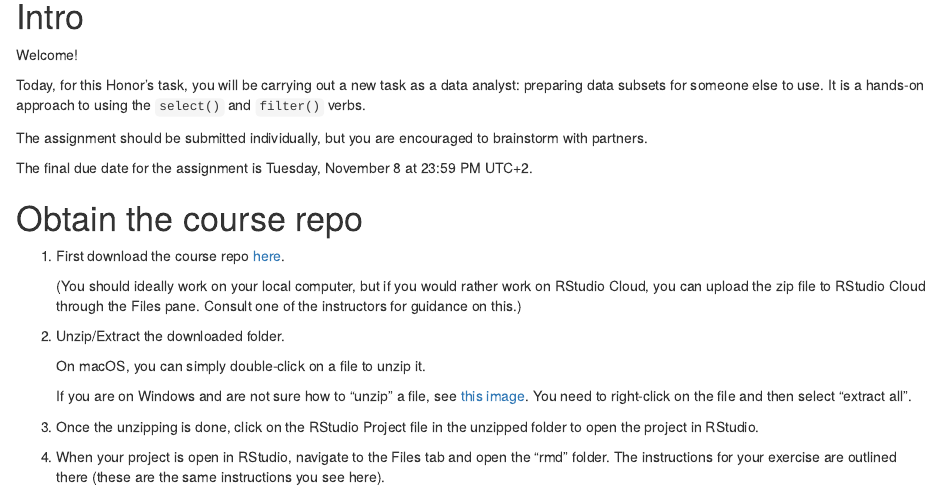
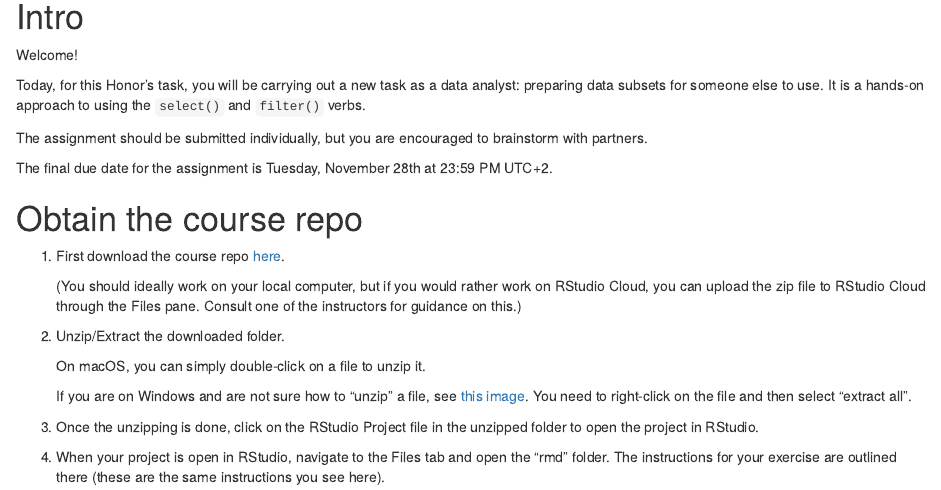
Before and after one commit to the-graph-courses/rbp_cohort_0_materials, an R Markdown document (week_04/rmd/honors_assignment_week_04.Rmd): the page in a window 1100 px wide, from 190 px down. Rendered offline with R 4.5, knitr and Pandoc, with nearby package versions; drawn as R Markdown's standard HTML page in place of the format the file asks for.

Commit message:
Change due date

```diff
--- a/week_04/rmd/honors_assignment_week_04.Rmd
+++ b/week_04/rmd/honors_assignment_week_04.Rmd
@@ -23,7 +23,7 @@ Today, for this Honor's task, you will be carrying out a new task as a data anal
 
 The assignment should be submitted individually, but you are encouraged to brainstorm with partners.
 
-The final due date for the assignment is Tuesday, November 8 at 23:59 PM UTC+2.
+The final due date for the assignment is Tuesday, November 28th at 23:59 PM UTC+2.
 
 # Obtain the course repo
 
```
Also changed, not shown: week_04/rmd/honors_assignment_week_04.html, 1 other file.
